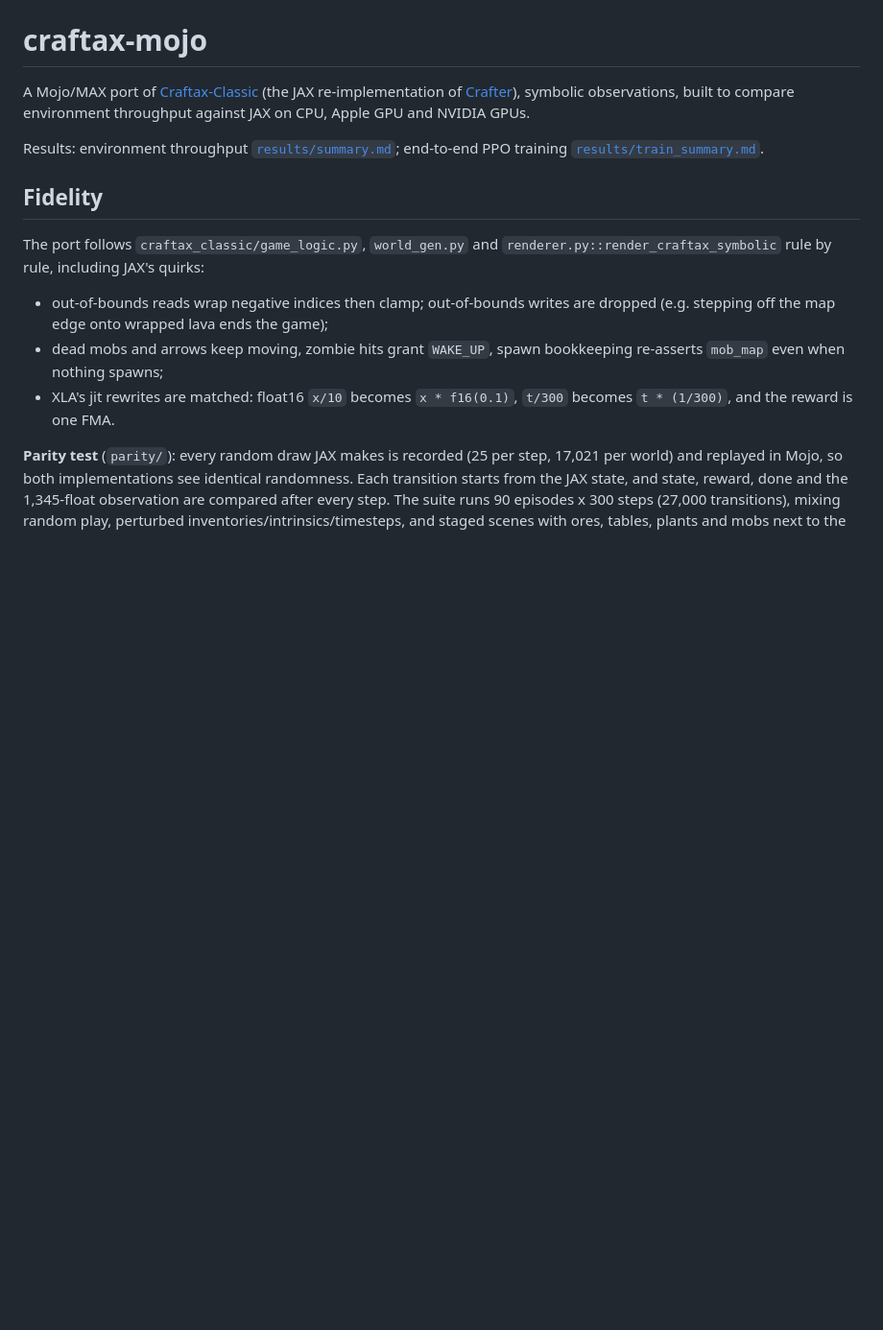
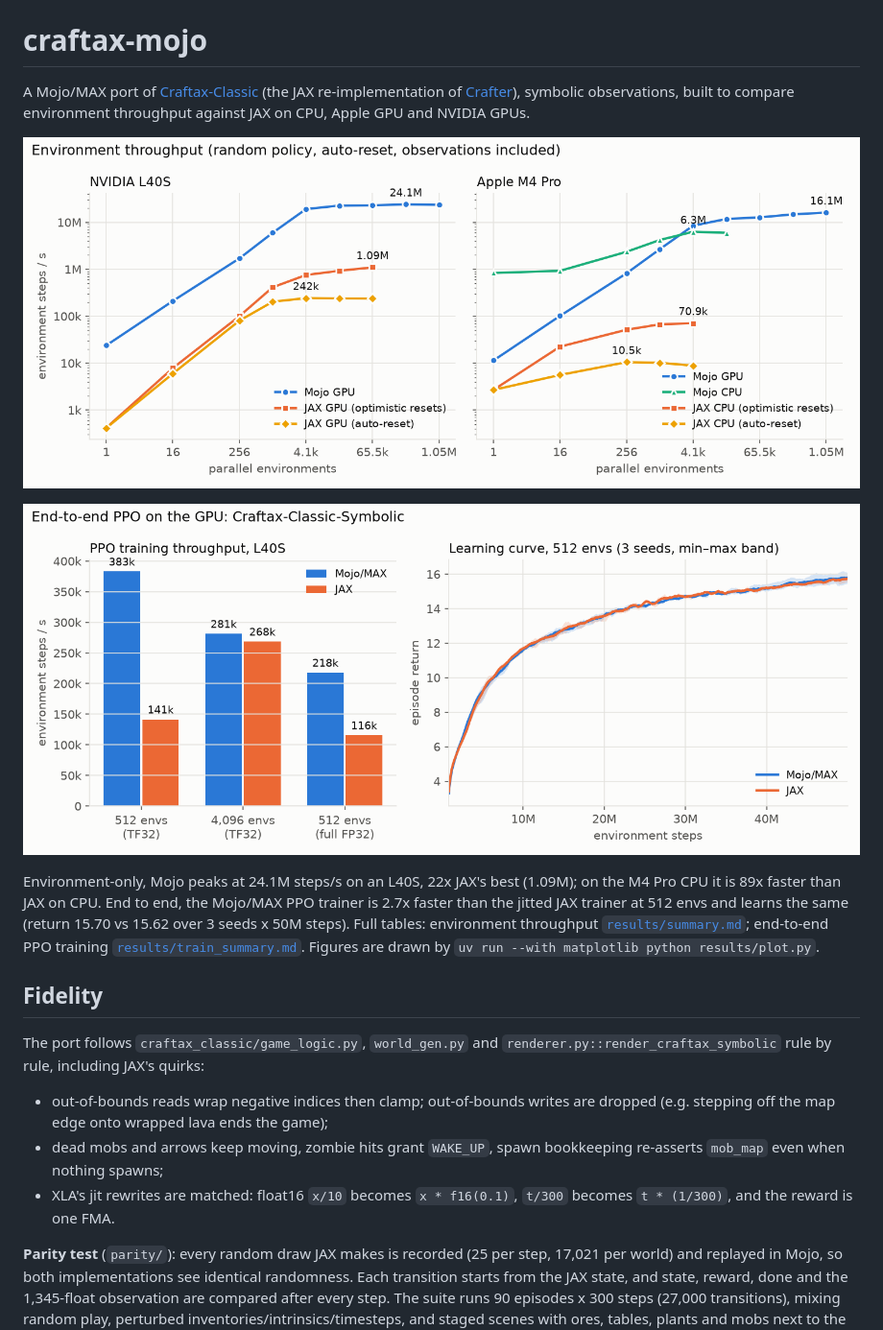
Before and after one commit to farazeid/craftax-mojo, a Markdown page: README.md, the part around the change. Shown at 96% size. GitHub-like rendering; pictures changed too: results/figures/throughput.png (added), results/figures/training.png (added); blank space fills up the shorter version.

```diff
--- a/README.md
+++ b/README.md
@@ -5,8 +5,17 @@ A Mojo/MAX port of [Craftax-Classic](https://github.com/MichaelTMatthews/Craftax
 symbolic observations, built to compare environment throughput against JAX on
 CPU, Apple GPU and NVIDIA GPUs.
 
-Results: environment throughput [`results/summary.md`](results/summary.md);
+![Environment throughput: Mojo vs JAX on an L40S and an M4 Pro](results/figures/throughput.png)
+
+![End-to-end PPO on an L40S: training throughput and learning curves](results/figures/training.png)
+
+Environment-only, Mojo peaks at 24.1M steps/s on an L40S, 22x JAX's best
+(1.09M); on the M4 Pro CPU it is 89x faster than JAX on CPU. End to end, the
+Mojo/MAX PPO trainer is 2.7x faster than the jitted JAX trainer at 512 envs
+and learns the same (return 15.70 vs 15.62 over 3 seeds x 50M steps).
+Full tables: environment throughput [`results/summary.md`](results/summary.md);
 end-to-end PPO training [`results/train_summary.md`](results/train_summary.md).
+Figures are drawn by `uv run --with matplotlib python results/plot.py`.
 
 ## Fidelity
 
```
Also changed, not shown: 1 other file.
